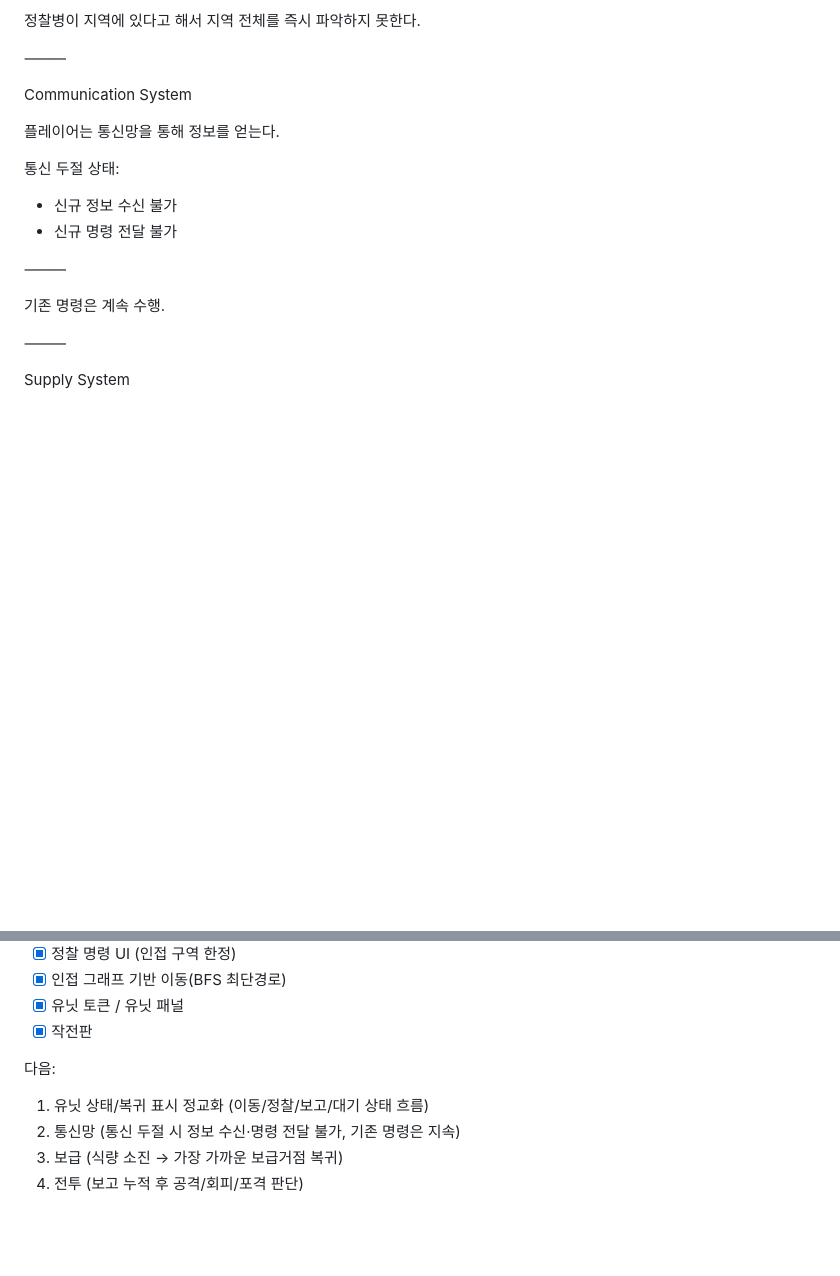
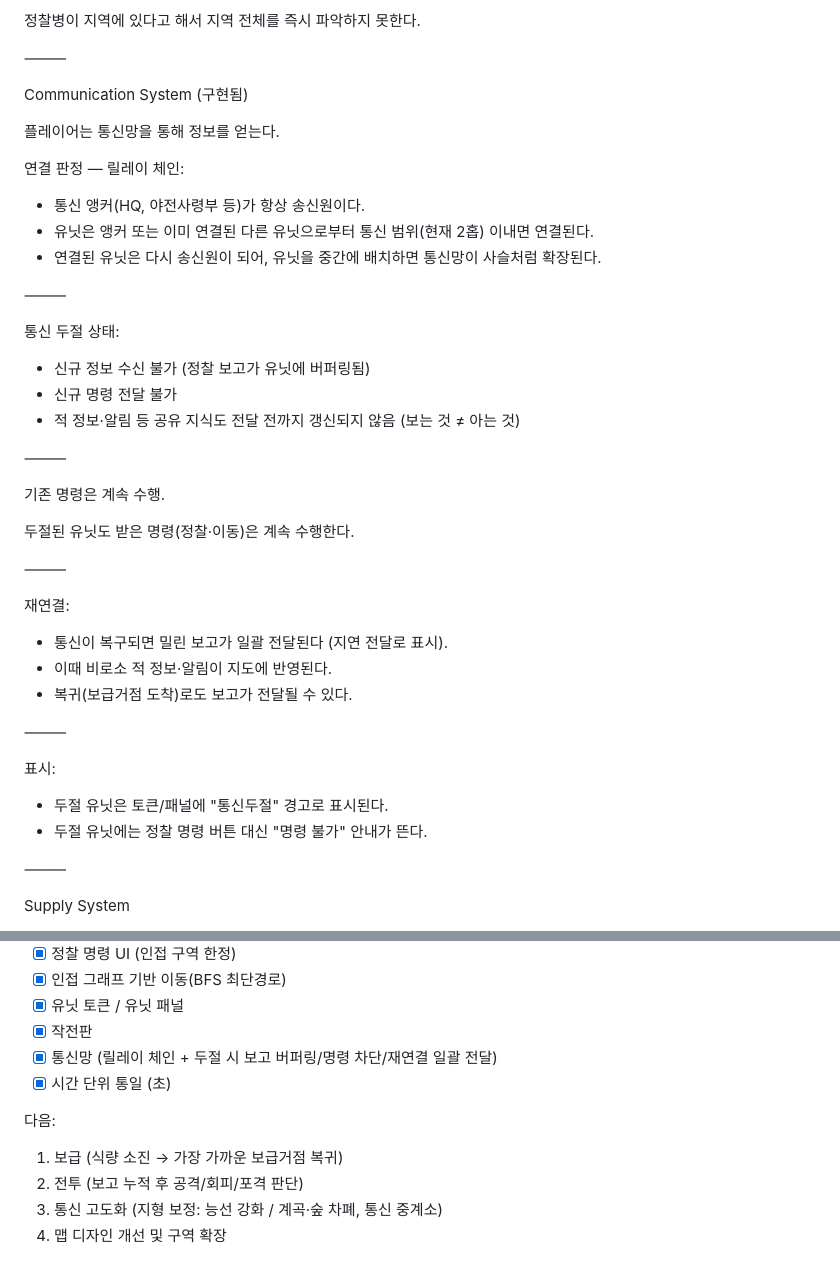
Before and after one commit to DotoryHamsta/Shrouded-Front, a Markdown page: docs/design.md, 2 parts joined by grey strips. Drawn GitHub-style; blank space fills up the shorter version.

Commit message:
Document communication system in design doc
Mark comm as implemented (relay chain, buffering, command cutoff, reconnect
flush) and refresh development priority.

Co-Authored-By: Claude Opus 4.8 <noreply@anthropic.com>

```diff
--- a/docs/design.md
+++ b/docs/design.md
@@ -399,18 +399,44 @@ Vision System
 
 ⸻
 
-Communication System
+Communication System (구현됨)
 
 플레이어는 통신망을 통해 정보를 얻는다.
 
+연결 판정 — 릴레이 체인:
+
+* 통신 앵커(HQ, 야전사령부 등)가 항상 송신원이다.
+* 유닛은 앵커 또는 이미 연결된 다른 유닛으로부터 통신 범위(현재 2홉) 이내면 연결된다.
+* 연결된 유닛은 다시 송신원이 되어, 유닛을 중간에 배치하면 통신망이 사슬처럼 확장된다.
+
+⸻
+
 통신 두절 상태:
 
-* 신규 정보 수신 불가
+* 신규 정보 수신 불가 (정찰 보고가 유닛에 버퍼링됨)
 * 신규 명령 전달 불가
+* 적 정보·알림 등 공유 지식도 전달 전까지 갱신되지 않음 (보는 것 ≠ 아는 것)
 
 ⸻
 
 기존 명령은 계속 수행.
+
+두절된 유닛도 받은 명령(정찰·이동)은 계속 수행한다.
+
+⸻
+
+재연결:
+
+* 통신이 복구되면 밀린 보고가 일괄 전달된다 (지연 전달로 표시).
+* 이때 비로소 적 정보·알림이 지도에 반영된다.
+* 복귀(보급거점 도착)로도 보고가 전달될 수 있다.
+
+⸻
+
+표시:
+
+* 두절 유닛은 토큰/패널에 "통신두절" 경고로 표시된다.
+* 두절 유닛에는 정찰 명령 버튼 대신 "명령 불가" 안내가 뜬다.
 
 ⸻
 
@@ -787,10 +813,12 @@ Current Development Priority
 * [x] 인접 그래프 기반 이동(BFS 최단경로)
 * [x] 유닛 토큰 / 유닛 패널
 * [x] 작전판
+* [x] 통신망 (릴레이 체인 + 두절 시 보고 버퍼링/명령 차단/재연결 일괄 전달)
+* [x] 시간 단위 통일 (초)
 
 다음:
 
-1. 유닛 상태/복귀 표시 정교화 (이동/정찰/보고/대기 상태 흐름)
-2. 통신망 (통신 두절 시 정보 수신·명령 전달 불가, 기존 명령은 지속)
-3. 보급 (식량 소진 → 가장 가까운 보급거점 복귀)
-4. 전투 (보고 누적 후 공격/회피/포격 판단)
+1. 보급 (식량 소진 → 가장 가까운 보급거점 복귀)
+2. 전투 (보고 누적 후 공격/회피/포격 판단)
+3. 통신 고도화 (지형 보정: 능선 강화 / 계곡·숲 차폐, 통신 중계소)
+4. 맵 디자인 개선 및 구역 확장
```
